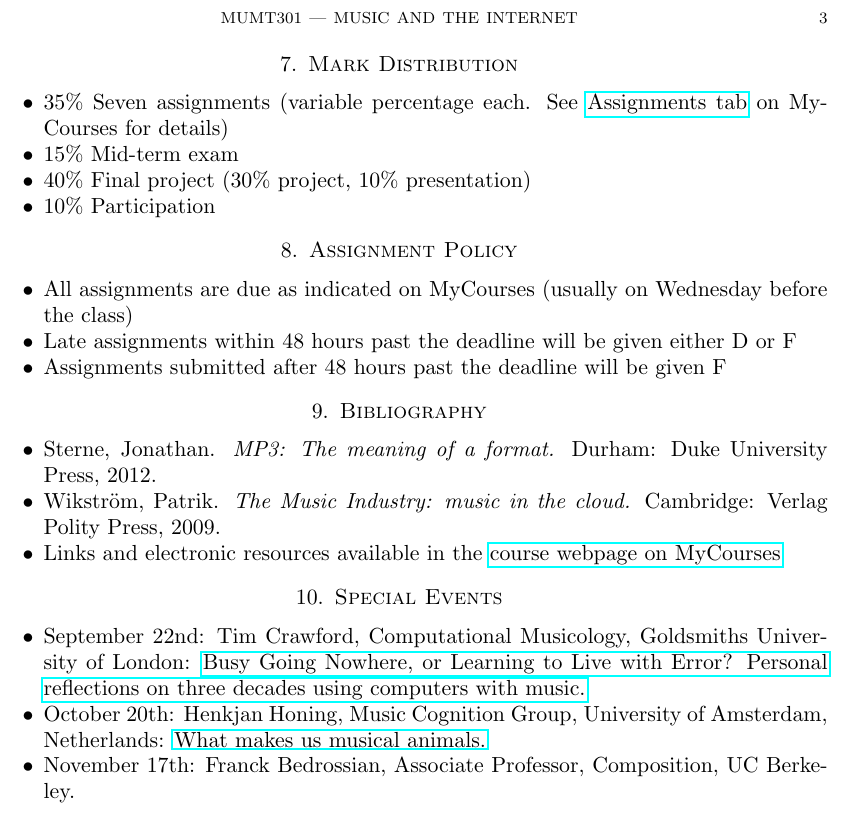
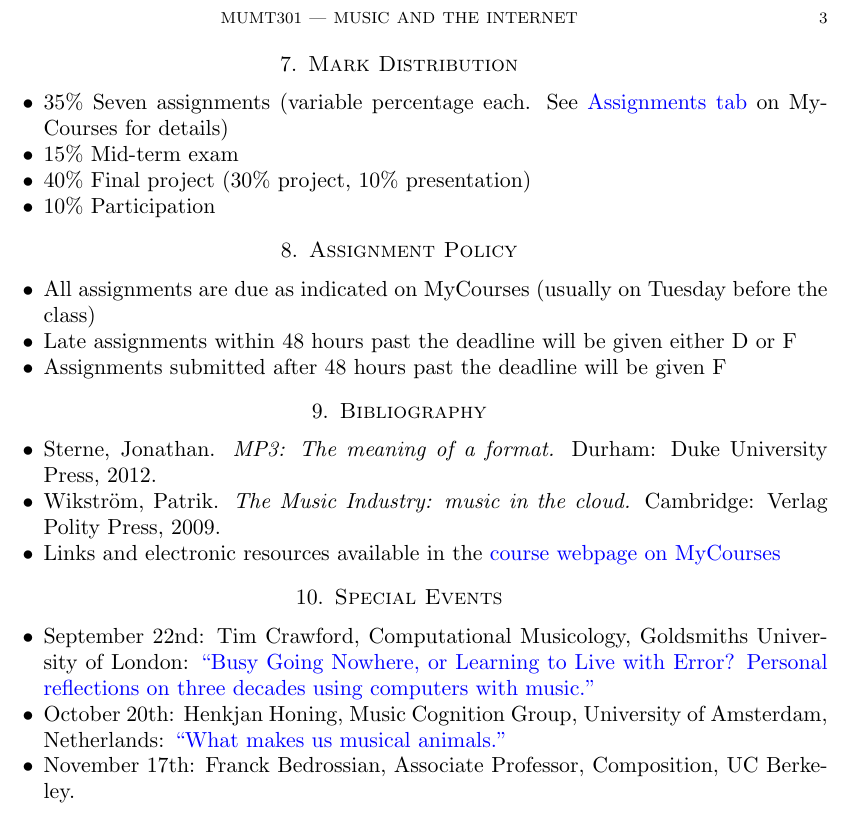
Before and after one commit to mumt301/mumt301.github.io, a LaTeX paper (2016/syllabus/syllabus.tex): part of page 3 of 3, cut so that both start at the same text. Compiled offline with pdfLaTeX.

Commit message:
Fix: Changes to syllabus

```diff
--- a/2016/syllabus/syllabus.tex
+++ b/2016/syllabus/syllabus.tex
@@ -7,6 +7,11 @@
 \usepackage{amssymb}
 \usepackage{epstopdf}
 \usepackage{hyperref}
+\hypersetup{
+     colorlinks   = true,
+     citecolor    = gray,
+     urlcolor	= blue
+}
 \usepackage{url}
 %\DeclareGraphicsRule{.tif}{png}{.png}{`convert #1 `dirname #1`/`basename #1 .tif`.png}
 
@@ -94,7 +99,7 @@ For access-related issues ot the MTCL you must write an email to the Building Di
 
 \section{Mark Distribution}
 \begin{itemize}
-\item 35\% Seven assignments (variable percentage each. See \href{https://mycourses2.mcgill.ca/d2l/lms/dropbox/user/folders_list.d2l?ou=186686&isprv=0}{Assignments tab} on MyCourses for details)
+\item 35\% Seven assignments (variable percentage each. See \href{https://mycourses2.mcgill.ca/d2l/lms/dropbox/user/folders_list.d2l?ou=230934&isprv=0}{Assignments tab} on MyCourses for details)
 \item 15\% Mid-term exam
 % \item 10\% Final exam
 \item 40\% Final project (30\% project, 10\% presentation)
@@ -103,7 +108,7 @@ For access-related issues ot the MTCL you must write an email to the Building Di
 
 \section{Assignment Policy}
 \begin{itemize}
-\item All assignments are due as indicated on MyCourses (usually on Wednesday before the class)
+\item All assignments are due as indicated on MyCourses (usually on Tuesday before the class)
 \item Late assignments within 48 hours past the deadline will be given either D or F
 \item Assignments submitted after 48 hours past the deadline will be given F
 \end{itemize}
@@ -119,8 +124,8 @@ For access-related issues ot the MTCL you must write an email to the Building Di
 \section{Special Events}
 \begin{itemize}
 
-\item September 22nd: Tim Crawford, Computational Musicology, Goldsmiths University of London: \href{http://www.cirmmt.org/activities/distinguished-lectures/Tim_Crawford}{Busy Going Nowhere, or Learning to Live with Error? Personal reflections on three decades using computers with music.}
-\item October 20th: Henkjan Honing, Music Cognition Group, University of Amsterdam, Netherlands: \href{http://www.cirmmt.org/activities/distinguished-lectures/copy_of_vorlander}{What makes us musical animals.}
+\item September 22nd: Tim Crawford, Computational Musicology, Goldsmiths University of London: \href{http://www.cirmmt.org/activities/distinguished-lectures/Tim_Crawford}{``Busy Going Nowhere, or Learning to Live with Error? Personal reflections on three decades using computers with music.''}
+\item October 20th: Henkjan Honing, Music Cognition Group, University of Amsterdam, Netherlands: \href{http://www.cirmmt.org/activities/distinguished-lectures/copy_of_vorlander}{``What makes us musical animals.''}
 \item November 17th: Franck Bedrossian, Associate Professor, Composition, UC Berkeley.
 % \item September 24th: Masataka Goto, National Institute of Advanced Industrial Science and Technology (AIST), Japan@CIRMMT \href{http://www.cirmmt.org/activities/distinguished-lectures/goto}{``Frontiers of music technologies: Singing synthesis and active music listening''}
 
```
Also changed, not shown: 2016/syllabus/syllabus.pdf.
